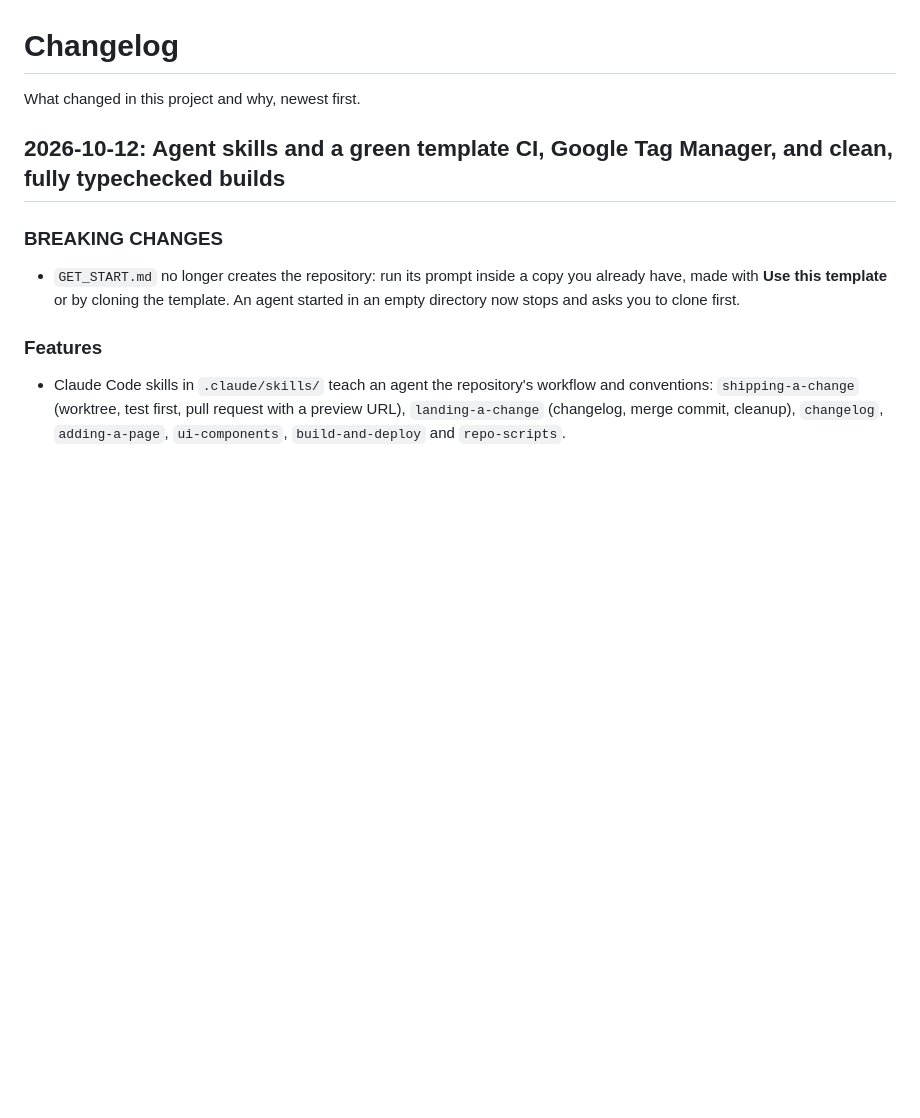
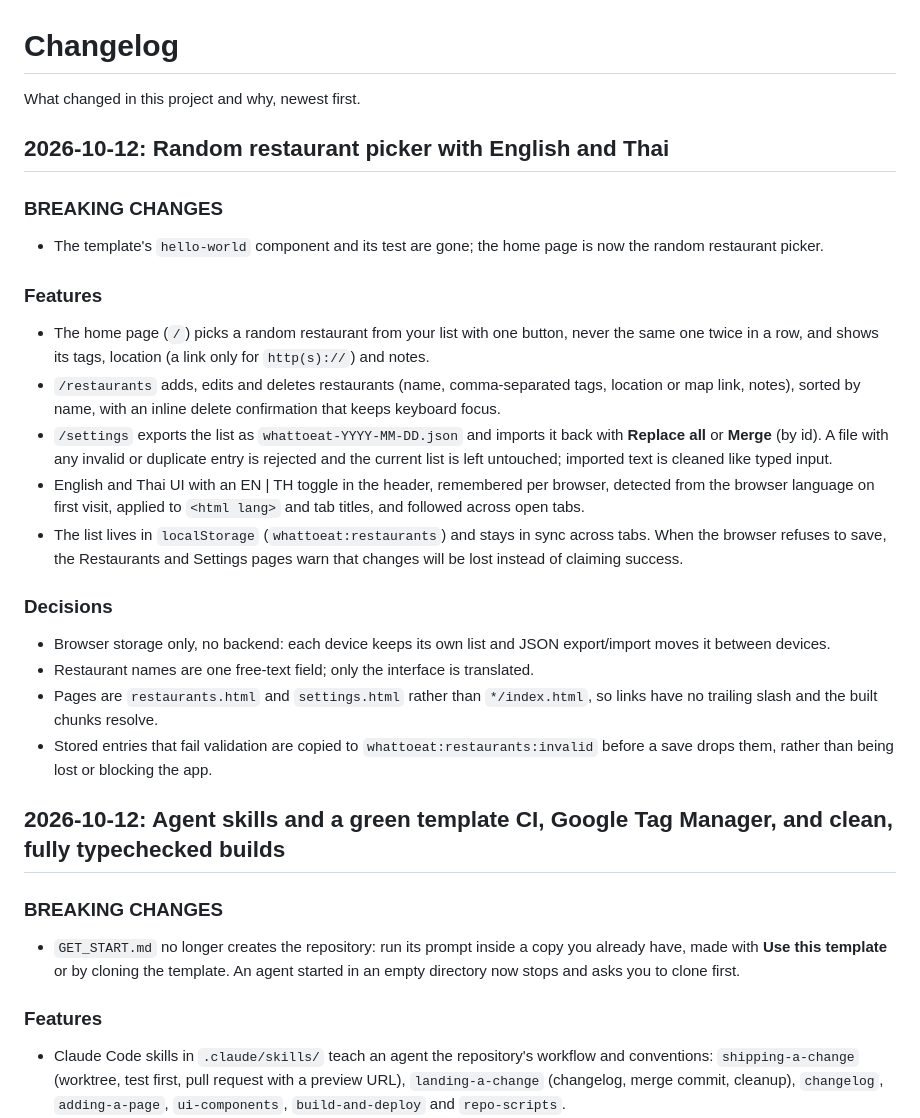
Before and after one commit to kamontat/whattoeat, a Markdown page: CHANGELOG.md, the part around the change. Drawn GitHub-style; blank space fills up the shorter version.

Commit message:
docs(changelog): random restaurant picker with english and thai
Co-Authored-By: Claude Opus 5.5 (1M context) <noreply@anthropic.com>

```diff
--- a/CHANGELOG.md
+++ b/CHANGELOG.md
@@ -1,6 +1,41 @@
 # Changelog
 
 What changed in this project and why, newest first.
+
+## 2026-10-12: Random restaurant picker with English and Thai
+
+### BREAKING CHANGES
+
+- The template's `hello-world` component and its test are gone; the home page is now the
+  random restaurant picker.
+
+### Features
+
+- The home page (`/`) picks a random restaurant from your list with one button, never the
+  same one twice in a row, and shows its tags, location (a link only for `http(s)://`) and
+  notes.
+- `/restaurants` adds, edits and deletes restaurants (name, comma-separated tags, location
+  or map link, notes), sorted by name, with an inline delete confirmation that keeps
+  keyboard focus.
+- `/settings` exports the list as `whattoeat-YYYY-MM-DD.json` and imports it back with
+  **Replace all** or **Merge** (by id). A file with any invalid or duplicate entry is
+  rejected and the current list is left untouched; imported text is cleaned like typed input.
+- English and Thai UI with an EN | TH toggle in the header, remembered per browser,
+  detected from the browser language on first visit, applied to `<html lang>` and tab titles,
+  and followed across open tabs.
+- The list lives in `localStorage` (`whattoeat:restaurants`) and stays in sync across tabs.
+  When the browser refuses to save, the Restaurants and Settings pages warn that changes
+  will be lost instead of claiming success.
+
+### Decisions
+
+- Browser storage only, no backend: each device keeps its own list and JSON export/import
+  moves it between devices.
+- Restaurant names are one free-text field; only the interface is translated.
+- Pages are `restaurants.html` and `settings.html` rather than `*/index.html`, so links
+  have no trailing slash and the built chunks resolve.
+- Stored entries that fail validation are copied to `whattoeat:restaurants:invalid`
+  before a save drops them, rather than being lost or blocking the app.
 
 ## 2026-10-12: Agent skills and a green template CI, Google Tag Manager, and clean, fully typechecked builds
 
```
